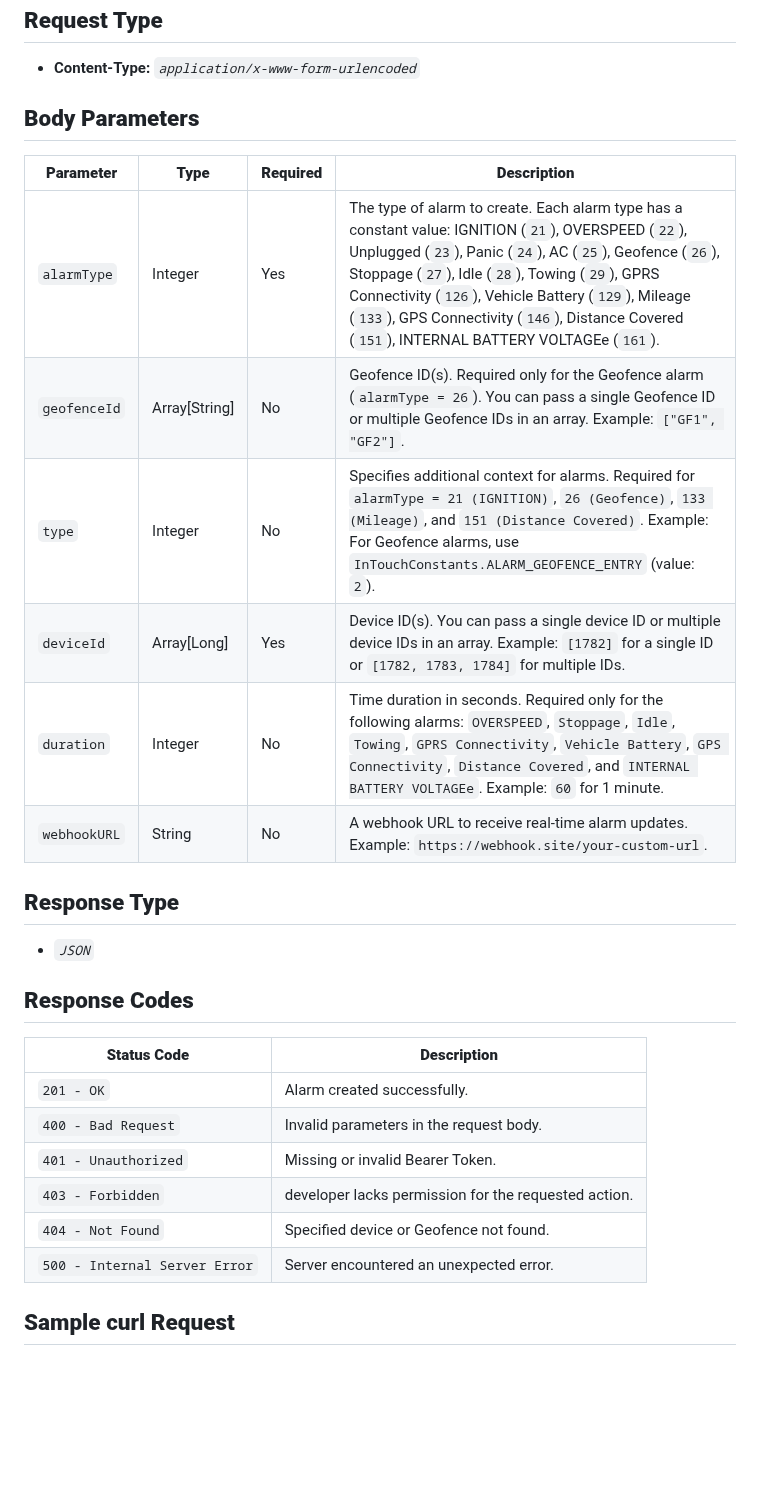
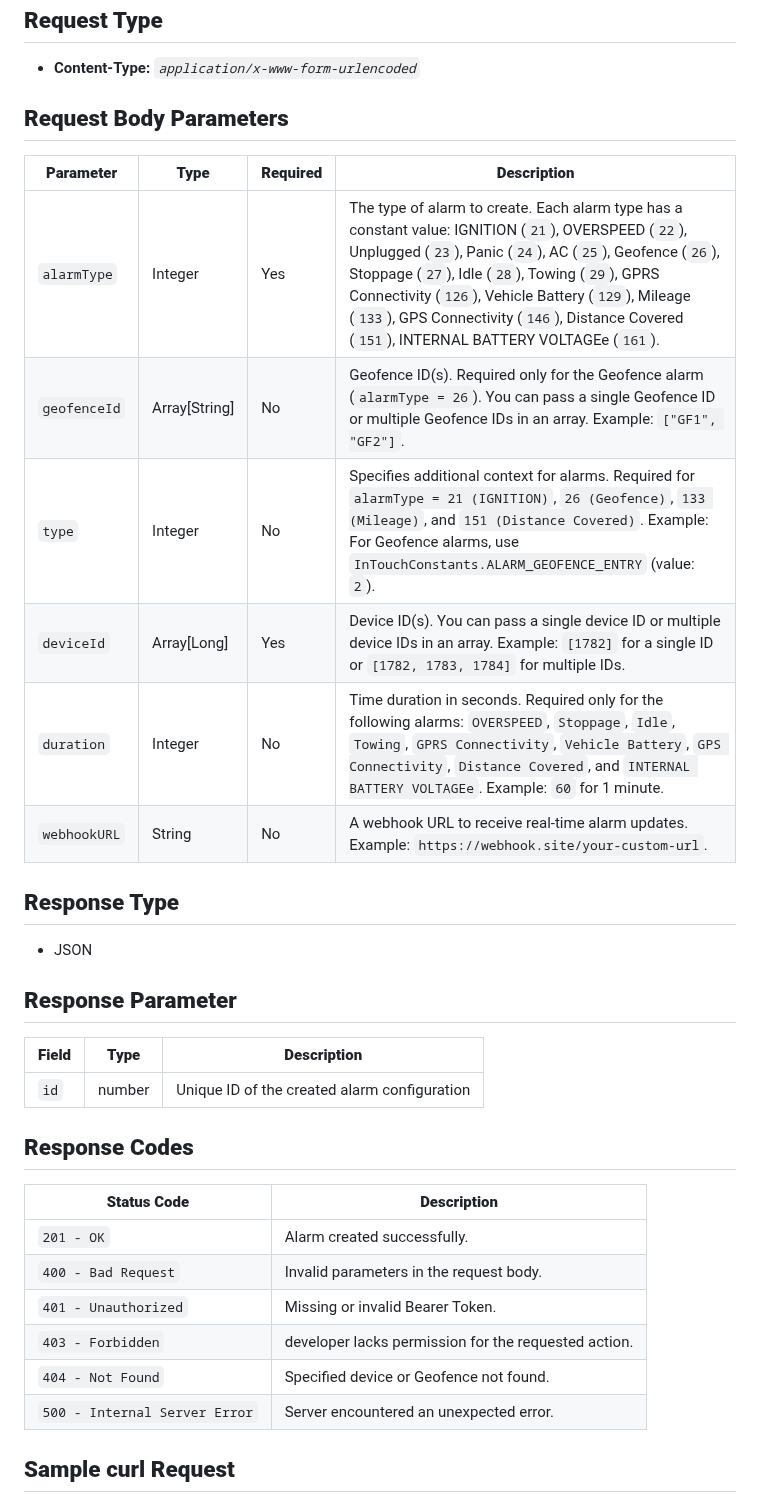
Before and after one commit to mappls-api/mappls-intouch-rest-apis, a Markdown page: Intouch Alarms APIs/Alarm Webhook Configuration API.md, the part around one of its changes. Rendered like a GitHub page; blank space fills up the shorter version.

Commit message:
updated md. file

```diff
--- a/Intouch Alarms APIs/Alarm Webhook Configuration API.md
+++ b/Intouch Alarms APIs/Alarm Webhook Configuration API.md
@@ -28,30 +28,33 @@ The API leverages OAuth 2.0 based security. Hence, the developer needs to send a
 ## **Request Type**
 - **Content-Type:** *`application/x-www-form-urlencoded`*
 
-## **Body Parameters**
+## **Request Body Parameters**
+| **Parameter** | **Type** | **Required** | **Description** |
+| --- | --- | --- | --- |
+| `alarmType` | Integer | Yes | The type of alarm to create. Each alarm type has a constant value: IGNITION (`21`), OVERSPEED (`22`), Unplugged (`23`), Panic (`24`), AC (`25`), Geofence (`26`), Stoppage (`27`), Idle (`28`), Towing (`29`), GPRS Connectivity (`126`), Vehicle Battery (`129`), Mileage (`133`), GPS Connectivity (`146`), Distance Covered (`151`), INTERNAL BATTERY VOLTAGEe (`161`). |
+| `geofenceId` | Array\[String\] | No | Geofence ID(s). Required only for the Geofence alarm (`alarmType = 26`). You can pass a single Geofence ID or multiple Geofence IDs in an array. Example: `["GF1", "GF2"]`. |
+| `type` | Integer | No | Specifies additional context for alarms. Required for `alarmType = 21 (IGNITION)`, `26 (Geofence)`, `133 (Mileage)`, and `151 (Distance Covered)`. Example: For Geofence alarms, use `InTouchConstants.ALARM_GEOFENCE_ENTRY` (value: `2`). |
+| `deviceId` | Array\[Long\] | Yes | Device ID(s). You can pass a single device ID or multiple device IDs in an array. Example: `[1782]` for a single ID or `[1782, 1783, 1784]` for multiple IDs. |
+| `duration` | Integer | No | Time duration in seconds. Required only for the following alarms: `OVERSPEED`, `Stoppage`, `Idle`, `Towing`, `GPRS Connectivity`, `Vehicle Battery`, `GPS Connectivity`, `Distance Covered`, and `INTERNAL BATTERY VOLTAGEe`. Example: `60` for 1 minute. |
+| `webhookURL` | String | No | A webhook URL to receive real-time alarm updates. Example: `https://webhook.site/your-custom-url`. |
+
+## **Response Type**
+- JSON
+
+## **Response Parameter**
+| **Field** | **Type** | **Description** |
+| --- | --- | --- |
+| `id` | number | Unique ID of the created alarm configuration |
 
 
-| **Parameter**  | **Type**          | **Required** | **Description** |
-| -------------- | ----------------- | ------------ | --------------- |
-| `alarmType`    | Integer           | Yes          | The type of alarm to create. Each alarm type has a constant value: IGNITION (`21`), OVERSPEED (`22`), Unplugged (`23`), Panic (`24`), AC (`25`), Geofence (`26`), Stoppage (`27`), Idle (`28`), Towing (`29`), GPRS Connectivity (`126`), Vehicle Battery (`129`), Mileage (`133`), GPS Connectivity (`146`), Distance Covered (`151`), INTERNAL BATTERY VOLTAGEe (`161`). |
-| `geofenceId`   | Array\[String\]   | No           | Geofence ID(s). Required only for the Geofence alarm (`alarmType = 26`). You can pass a single Geofence ID or multiple Geofence IDs in an array. Example: `["GF1", "GF2"]`. |
-| `type`         | Integer           | No           | Specifies additional context for alarms. Required for `alarmType = 21 (IGNITION)`, `26 (Geofence)`, `133 (Mileage)`, and `151 (Distance Covered)`. Example: For Geofence alarms, use `InTouchConstants.ALARM_GEOFENCE_ENTRY` (value: `2`). |
-| `deviceId`     | Array\[Long\]     | Yes          | Device ID(s). You can pass a single device ID or multiple device IDs in an array. Example: `[1782]` for a single ID or `[1782, 1783, 1784]` for multiple IDs. |
-| `duration`     | Integer           | No           | Time duration in seconds. Required only for the following alarms: `OVERSPEED`, `Stoppage`, `Idle`, `Towing`, `GPRS Connectivity`, `Vehicle Battery`, `GPS Connectivity`, `Distance Covered`, and `INTERNAL BATTERY VOLTAGEe`. Example: `60` for 1 minute. |
-| `webhookURL`   | String            | No           | A webhook URL to receive real-time alarm updates. Example: `https://webhook.site/your-custom-url`. |
-
-## **Response Type**
-- *`JSON`*
-
 ## **Response Codes**
-
 | **Status Code** | **Description** |
-| ---------------- | --------------- |
-| `201 - OK`         | Alarm created successfully. |
+| --- | --- |
+| `201 - OK` | Alarm created successfully. |
 | `400 - Bad Request` | Invalid parameters in the request body. |
 | `401 - Unauthorized` | Missing or invalid Bearer Token. |
-| `403 - Forbidden`   | developer lacks permission for the requested action. |
-| `404 - Not Found`   | Specified device or Geofence not found. |
+| `403 - Forbidden` | developer lacks permission for the requested action. |
+| `404 - Not Found` | Specified device or Geofence not found. |
 | `500 - Internal Server Error` | Server encountered an unexpected error. |
 
 
```
Also changed, not shown: other parts of Intouch Alarms APIs/Alarm Webhook Configuration API.md (+2 -2 lines).
